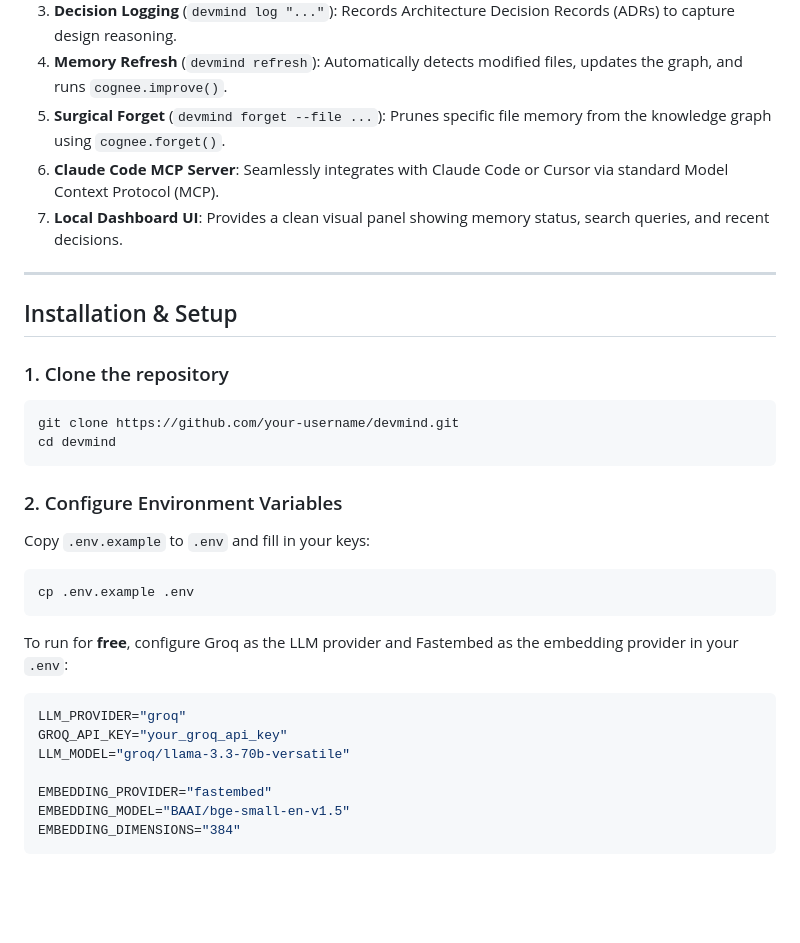
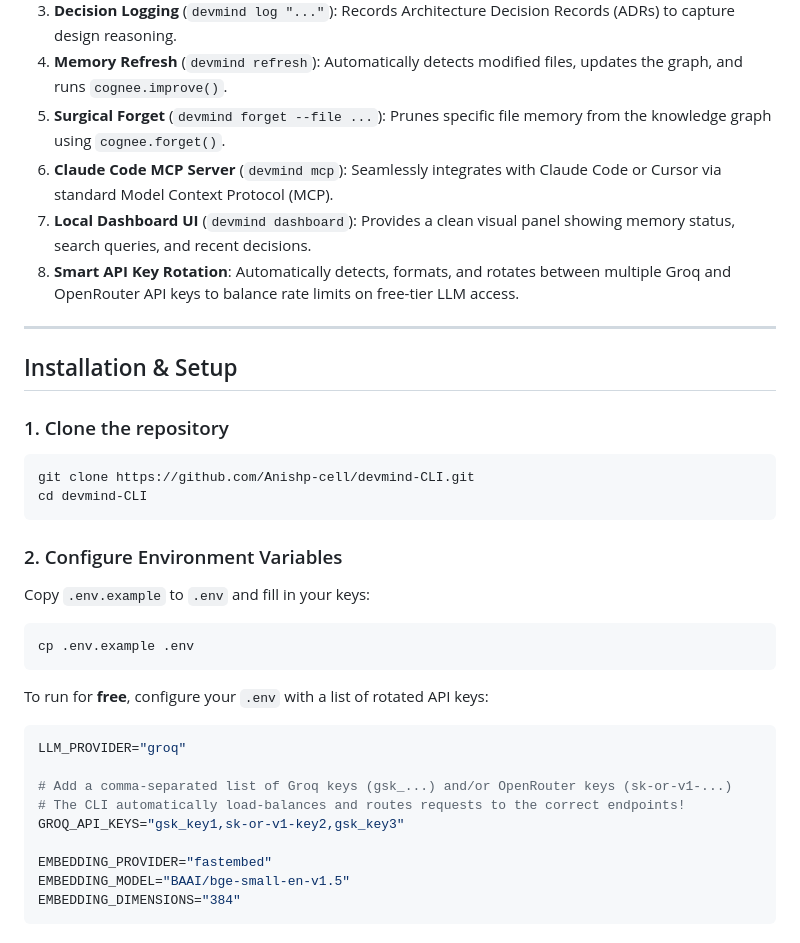
Before and after one commit to Anishp-cell/devmind-CLI, a Markdown page: README.md, the part around one of its changes. Rendered like a GitHub page; blank space fills up the shorter version.

````diff
--- a/README.md
+++ b/README.md
@@ -13,8 +13,9 @@ DevMind is a developer CLI tool and local web interface that gives your codebase
 3. **Decision Logging** (`devmind log "..."`): Records Architecture Decision Records (ADRs) to capture design reasoning.
 4. **Memory Refresh** (`devmind refresh`): Automatically detects modified files, updates the graph, and runs `cognee.improve()`.
 5. **Surgical Forget** (`devmind forget --file ...`): Prunes specific file memory from the knowledge graph using `cognee.forget()`.
-6. **Claude Code MCP Server**: Seamlessly integrates with Claude Code or Cursor via standard Model Context Protocol (MCP).
-7. **Local Dashboard UI**: Provides a clean visual panel showing memory status, search queries, and recent decisions.
+6. **Claude Code MCP Server** (`devmind mcp`): Seamlessly integrates with Claude Code or Cursor via standard Model Context Protocol (MCP).
+7. **Local Dashboard UI** (`devmind dashboard`): Provides a clean visual panel showing memory status, search queries, and recent decisions.
+8. **Smart API Key Rotation**: Automatically detects, formats, and rotates between multiple Groq and OpenRouter API keys to balance rate limits on free-tier LLM access.
 
 ---
 
@@ -22,8 +23,8 @@ DevMind is a developer CLI tool and local web interface that gives your codebase
 
 ### 1. Clone the repository
 ```bash
-git clone https://github.com/your-username/devmind.git
-cd devmind
+git clone https://github.com/Anishp-cell/devmind-CLI.git
+cd devmind-CLI
 ```
 
 ### 2. Configure Environment Variables
@@ -31,11 +32,13 @@ Copy `.env.example` to `.env` and fill in your keys:
 ```bash
 cp .env.example .env
 ```
-To run for **free**, configure Groq as the LLM provider and Fastembed as the embedding provider in your `.env`:
+To run for **free**, configure your `.env` with a list of rotated API keys:
 ```env
 LLM_PROVIDER="groq"
-GROQ_API_KEY="your_groq_api_key"
-LLM_MODEL="groq/llama-3.3-70b-versatile"
+
+# Add a comma-separated list of Groq keys (gsk_...) and/or OpenRouter keys (sk-or-v1-...)
+# The CLI automatically load-balances and routes requests to the correct endpoints!
+GROQ_API_KEYS="gsk_key1,sk-or-v1-key2,gsk_key3"
 
 EMBEDDING_PROVIDER="fastembed"
 EMBEDDING_MODEL="BAAI/bge-small-en-v1.5"
````
Also changed, not shown: other parts of README.md (+31 -10 lines).
